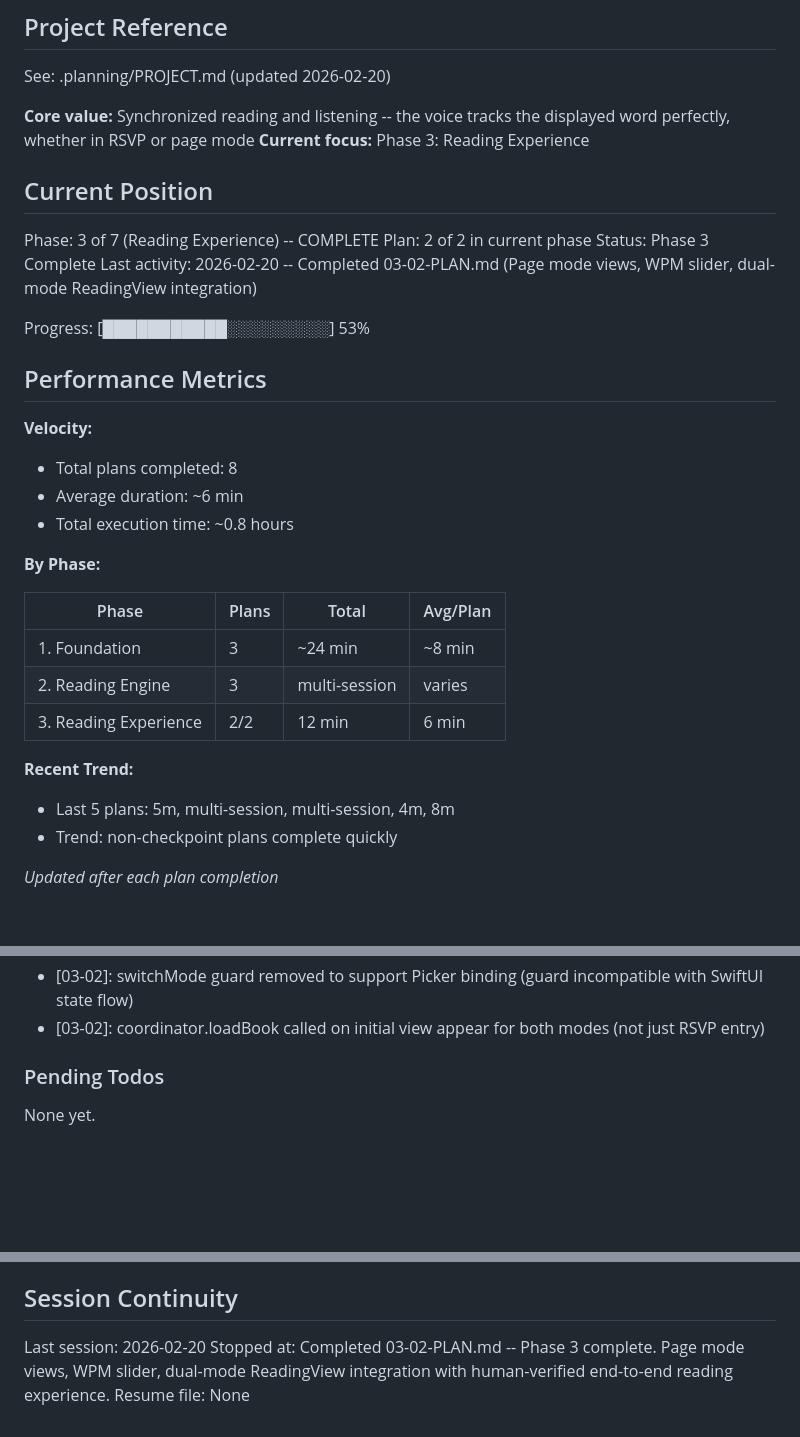
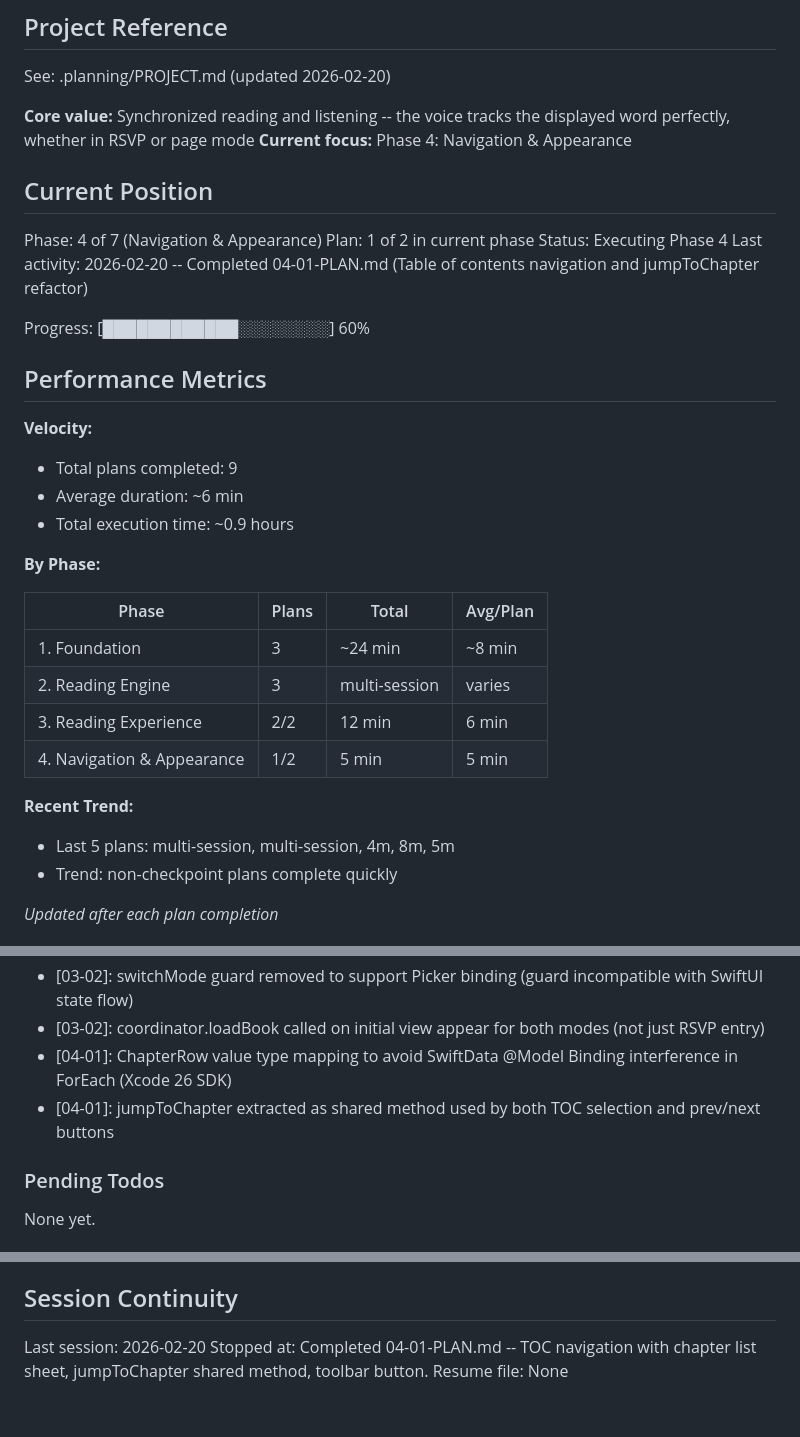
Before and after one commit to iaingblack/blaze-books, a Markdown page: .planning/STATE.md, 3 parts joined by grey strips. Rendered like a GitHub page; blank space fills up the shorter version.

Commit message:
docs(04-01): complete TOC navigation plan
- Add 04-01-SUMMARY.md with execution results and decisions
- Update STATE.md position to Phase 4, plan 1 of 2
- Update ROADMAP.md with Phase 4 progress (1/2 plans)
- Mark NAV-02 and NAV-03 requirements complete

Co-Authored-By: Claude Opus 4.6 <noreply@anthropic.com>

```diff
--- a/.planning/STATE.md
+++ b/.planning/STATE.md
@@ -5,23 +5,23 @@
 See: .planning/PROJECT.md (updated 2026-02-20)
 
 **Core value:** Synchronized reading and listening -- the voice tracks the displayed word perfectly, whether in RSVP or page mode
-**Current focus:** Phase 3: Reading Experience
+**Current focus:** Phase 4: Navigation & Appearance
 
 ## Current Position
 
-Phase: 3 of 7 (Reading Experience) -- COMPLETE
-Plan: 2 of 2 in current phase
-Status: Phase 3 Complete
-Last activity: 2026-02-20 -- Completed 03-02-PLAN.md (Page mode views, WPM slider, dual-mode ReadingView integration)
+Phase: 4 of 7 (Navigation & Appearance)
+Plan: 1 of 2 in current phase
+Status: Executing Phase 4
+Last activity: 2026-02-20 -- Completed 04-01-PLAN.md (Table of contents navigation and jumpToChapter refactor)
 
-Progress: [███████████░░░░░░░░░] 53%
+Progress: [████████████░░░░░░░░] 60%
 
 ## Performance Metrics
 
 **Velocity:**
-- Total plans completed: 8
+- Total plans completed: 9
 - Average duration: ~6 min
-- Total execution time: ~0.8 hours
+- Total execution time: ~0.9 hours
 
 **By Phase:**
 
@@ -30,9 +30,10 @@ Progress: [███████████░░░░░░░░░] 53%
 | 1. Foundation | 3 | ~24 min | ~8 min |
 | 2. Reading Engine | 3 | multi-session | varies |
 | 3. Reading Experience | 2/2 | 12 min | 6 min |
+| 4. Navigation & Appearance | 1/2 | 5 min | 5 min |
 
 **Recent Trend:**
-- Last 5 plans: 5m, multi-session, multi-session, 4m, 8m
+- Last 5 plans: multi-session, multi-session, 4m, 8m, 5m
 - Trend: non-checkpoint plans complete quickly
 
 *Updated after each plan completion*
@@ -85,6 +86,8 @@ Recent decisions affecting current work:
 - [03-02]: WPMSliderView extracted as shared component used in both RSVP and page modes
 - [03-02]: switchMode guard removed to support Picker binding (guard incompatible with SwiftUI state flow)
 - [03-02]: coordinator.loadBook called on initial view appear for both modes (not just RSVP entry)
+- [04-01]: ChapterRow value type mapping to avoid SwiftData @Model Binding interference in ForEach (Xcode 26 SDK)
+- [04-01]: jumpToChapter extracted as shared method used by both TOC selection and prev/next buttons
 
 ### Pending Todos
 
@@ -99,5 +102,5 @@ None yet.
 ## Session Continuity
 
 Last session: 2026-02-20
-Stopped at: Completed 03-02-PLAN.md -- Phase 3 complete. Page mode views, WPM slider, dual-mode ReadingView integration with human-verified end-to-end reading experience.
+Stopped at: Completed 04-01-PLAN.md -- TOC navigation with chapter list sheet, jumpToChapter shared method, toolbar button.
 Resume file: None
```
Also changed, not shown: .planning/REQUIREMENTS.md (+4 -4 lines), 1 other file.
